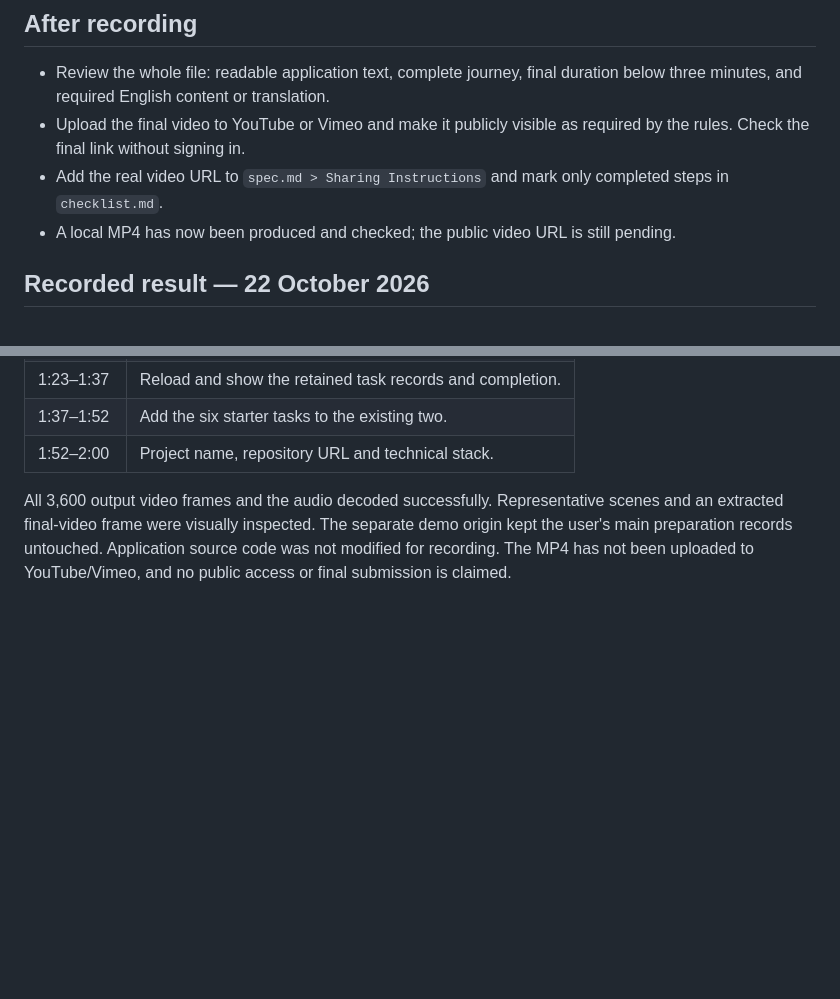
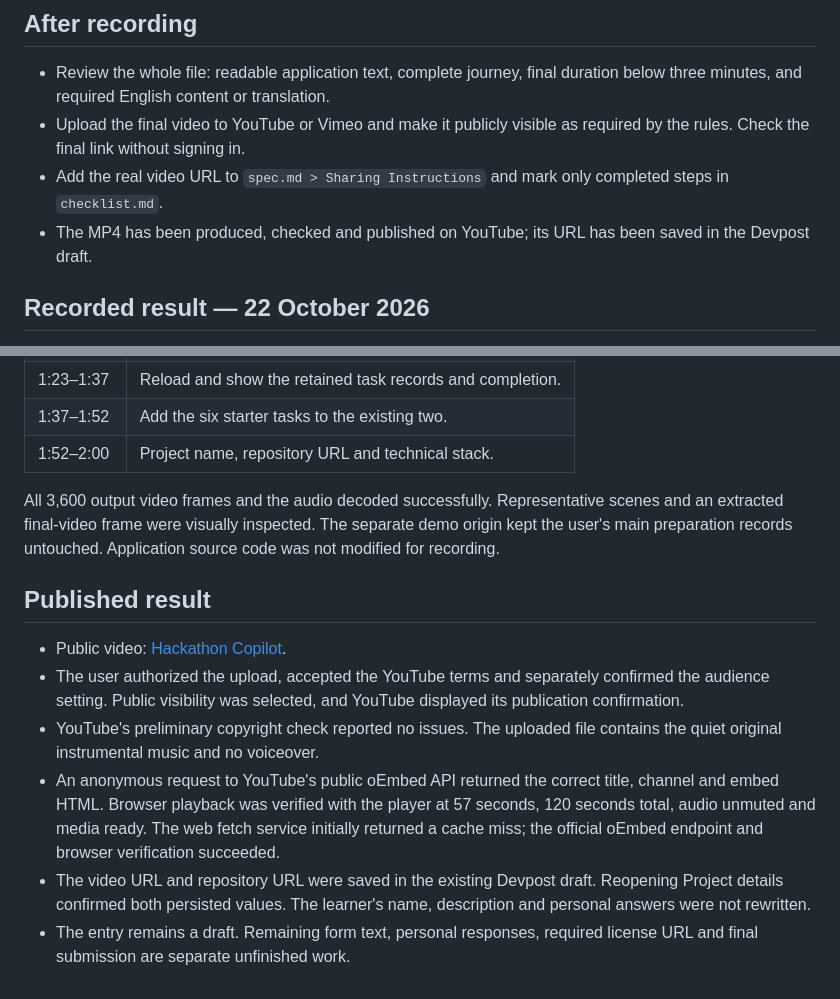
Before and after one commit to anuarovalihan6-cmyk/hackathon-copilot, a Markdown page: devpost/video-checklist.md, 2 parts joined by grey strips. Drawn GitHub-style; blank space fills up the shorter version.

```diff
--- a/devpost/video-checklist.md
+++ b/devpost/video-checklist.md
@@ -42,7 +42,7 @@ Operate the recording controls on the computer being captured, then review the s
 - Review the whole file: readable application text, complete journey, final duration below three minutes, and required English content or translation.
 - Upload the final video to YouTube or Vimeo and make it publicly visible as required by the rules. Check the final link without signing in.
 - Add the real video URL to `spec.md > Sharing Instructions` and mark only completed steps in `checklist.md`.
-- A local MP4 has now been produced and checked; the public video URL is still pending.
+- The MP4 has been produced, checked and published on YouTube; its URL has been saved in the Devpost draft.
 
 ## Recorded result — 22 October 2026
 
@@ -60,4 +60,13 @@ Operate the recording controls on the computer being captured, then review the s
 | 1:37–1:52 | Add the six starter tasks to the existing two. |
 | 1:52–2:00 | Project name, repository URL and technical stack. |
 
-All 3,600 output video frames and the audio decoded successfully. Representative scenes and an extracted final-video frame were visually inspected. The separate demo origin kept the user's main preparation records untouched. Application source code was not modified for recording. The MP4 has not been uploaded to YouTube/Vimeo, and no public access or final submission is claimed.
+All 3,600 output video frames and the audio decoded successfully. Representative scenes and an extracted final-video frame were visually inspected. The separate demo origin kept the user's main preparation records untouched. Application source code was not modified for recording.
+
+## Published result
+
+- Public video: [Hackathon Copilot](https://youtu.be/GnGB1JhI_1g).
+- The user authorized the upload, accepted the YouTube terms and separately confirmed the audience setting. Public visibility was selected, and YouTube displayed its publication confirmation.
+- YouTube's preliminary copyright check reported no issues. The uploaded file contains the quiet original instrumental music and no voiceover.
+- An anonymous request to YouTube's public oEmbed API returned the correct title, channel and embed HTML. Browser playback was verified with the player at 57 seconds, 120 seconds total, audio unmuted and media ready. The web fetch service initially returned a cache miss; the official oEmbed endpoint and browser verification succeeded.
+- The video URL and repository URL were saved in the existing Devpost draft. Reopening Project details confirmed both persisted values. The learner's name, description and personal answers were not rewritten.
+- The entry remains a draft. Remaining form text, personal responses, required license URL and final submission are separate unfinished work.
```
Also changed, not shown: devpost/checklist.md (+2 -2 lines), devpost/spec.md (+3 -1 lines).
